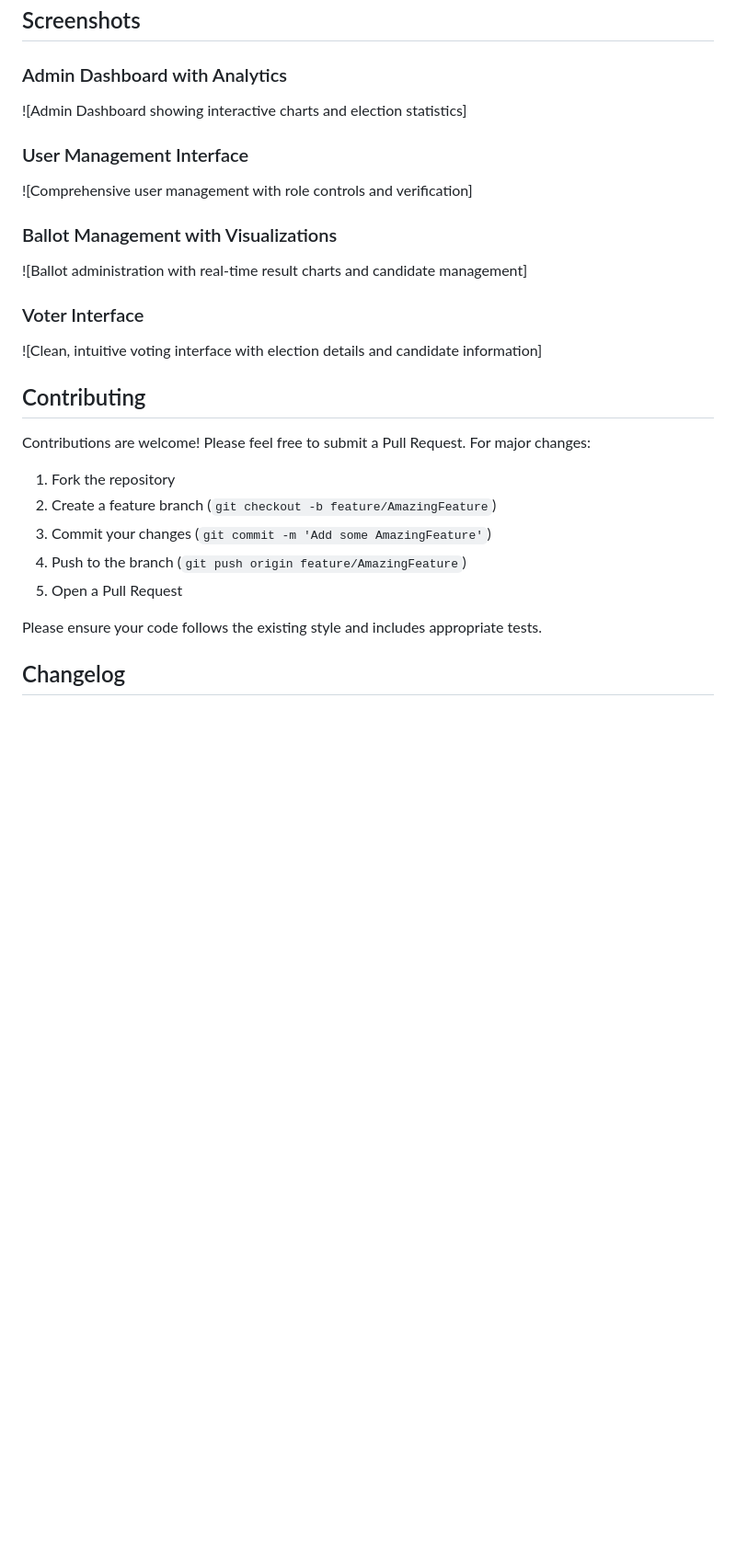
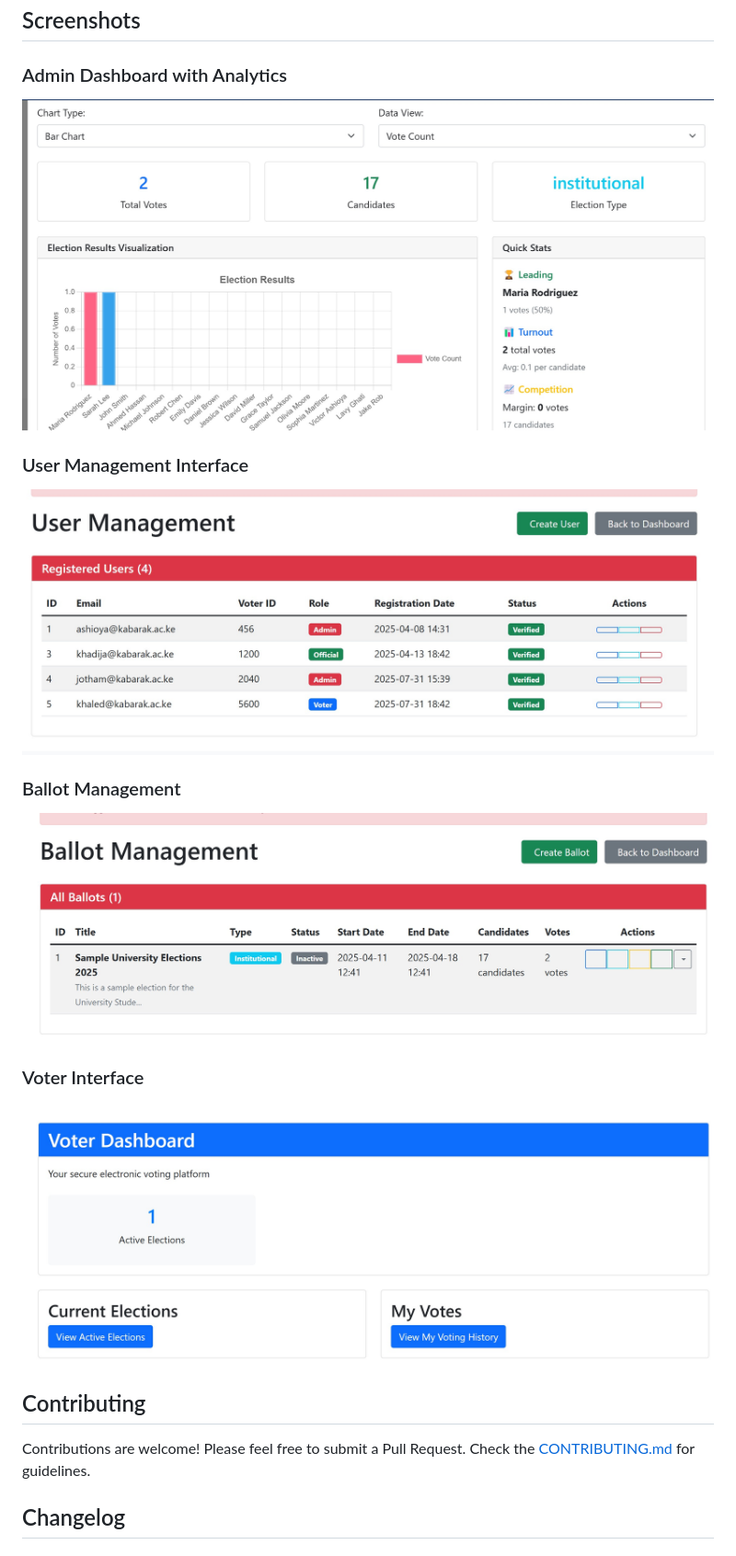
Before and after one commit to ashioyajotham/piga_kura, a Markdown page: README.md, the part around the change. Shown at 92% size. Drawn GitHub-style; pictures changed too: images/ballot.jpeg (added), images/dashboard.jpeg (added), images/user_management.jpeg (added); blank space fills up the shorter version.

Commit message:
accelerate

```diff
--- a/README.md
+++ b/README.md
@@ -413,28 +413,20 @@ All APIs return JSON responses and require appropriate authentication and author
 ## Screenshots
 
 ### Admin Dashboard with Analytics
-![Admin Dashboard showing interactive charts and election statistics]
+![Admin Dashboard showing interactive charts and election statistics](/images/dashboard.jpeg)
 
 ### User Management Interface
-![Comprehensive user management with role controls and verification]
+![Comprehensive user management with role controls and verification](/images/user_management.jpeg)
 
-### Ballot Management with Visualizations
-![Ballot administration with real-time result charts and candidate management]
+### Ballot Management
+![Ballot administration and candidate management](/images/ballot.jpeg)
 
 ### Voter Interface
-![Clean, intuitive voting interface with election details and candidate information]
+![Clean, intuitive voting interface with election details and candidate information](/images/voter_dashboard.jpeg)
 
 ## Contributing
 
-Contributions are welcome! Please feel free to submit a Pull Request. For major changes:
-
-1. Fork the repository
-2. Create a feature branch (`git checkout -b feature/AmazingFeature`)
-3. Commit your changes (`git commit -m 'Add some AmazingFeature'`)
-4. Push to the branch (`git push origin feature/AmazingFeature`)
-5. Open a Pull Request
-
-Please ensure your code follows the existing style and includes appropriate tests.
+Contributions are welcome! Please feel free to submit a Pull Request. Check the [CONTRIBUTING.md](CONTRIBUTING.md) for guidelines.
 
 ## Changelog
 
```
Also changed, not shown: 1 other file.
